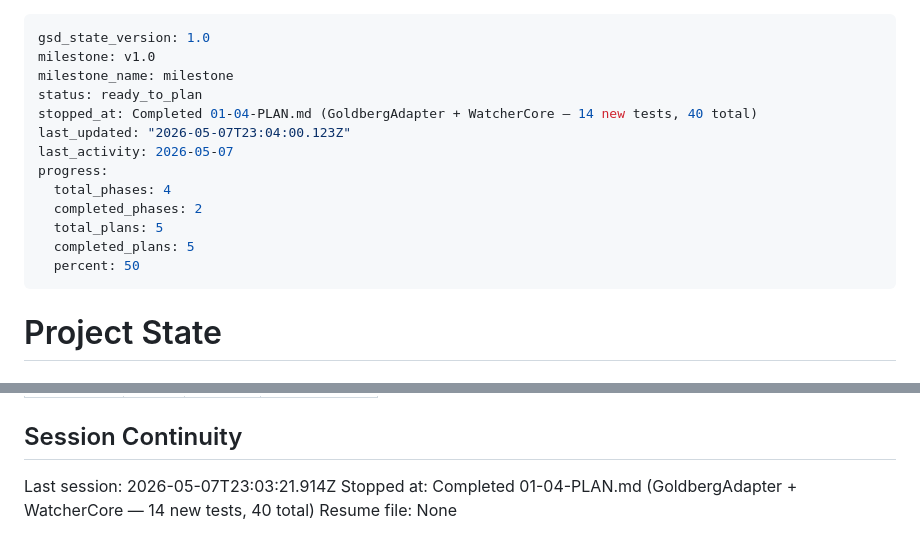
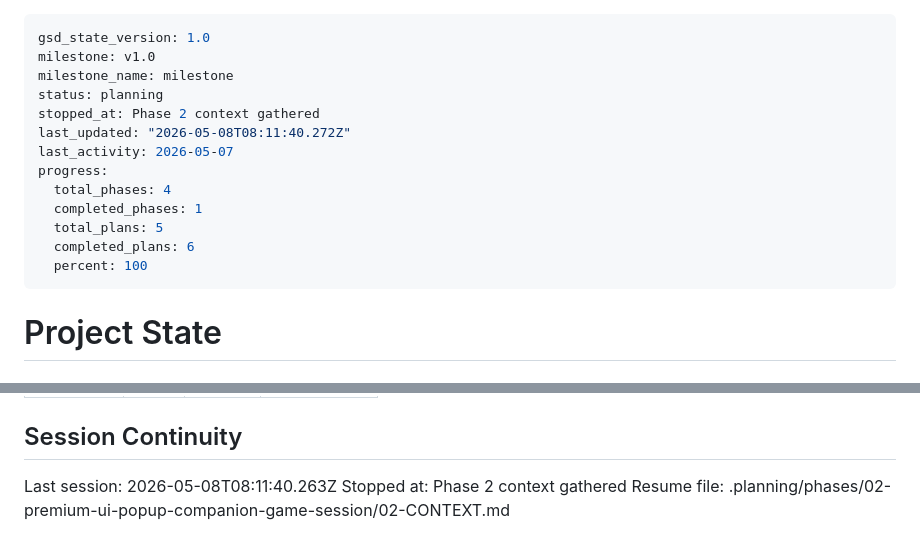
Before and after one commit to ReemX/hallmark, a Markdown page: .planning/STATE.md, 2 parts joined by grey strips. GitHub-like rendering.

Commit message:
docs(state): record phase 2 context session

```diff
--- a/.planning/STATE.md
+++ b/.planning/STATE.md
@@ -2,16 +2,16 @@
 gsd_state_version: 1.0
 milestone: v1.0
 milestone_name: milestone
-status: ready_to_plan
-stopped_at: Completed 01-04-PLAN.md (GoldbergAdapter + WatcherCore — 14 new tests, 40 total)
-last_updated: "2026-05-07T23:04:00.123Z"
+status: planning
+stopped_at: Phase 2 context gathered
+last_updated: "2026-05-08T08:11:40.272Z"
 last_activity: 2026-05-07
 progress:
   total_phases: 4
-  completed_phases: 2
+  completed_phases: 1
   total_plans: 5
-  completed_plans: 5
-  percent: 50
+  completed_plans: 6
+  percent: 100
 ---
 
 # Project State
@@ -110,6 +110,6 @@ None yet.
 
 ## Session Continuity
 
-Last session: 2026-05-07T23:03:21.914Z
-Stopped at: Completed 01-04-PLAN.md (GoldbergAdapter + WatcherCore — 14 new tests, 40 total)
-Resume file: None
+Last session: 2026-05-08T08:11:40.263Z
+Stopped at: Phase 2 context gathered
+Resume file: .planning/phases/02-premium-ui-popup-companion-game-session/02-CONTEXT.md
```
